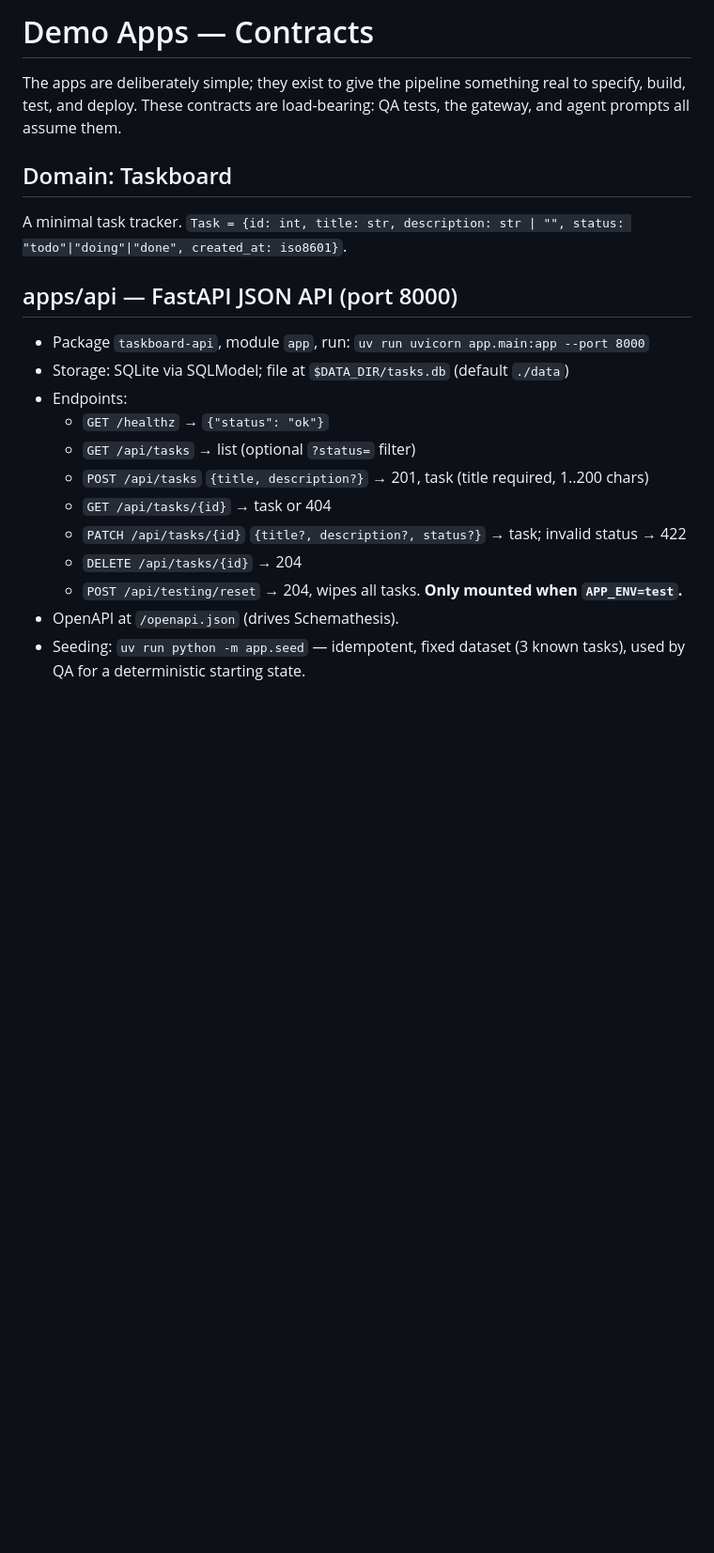
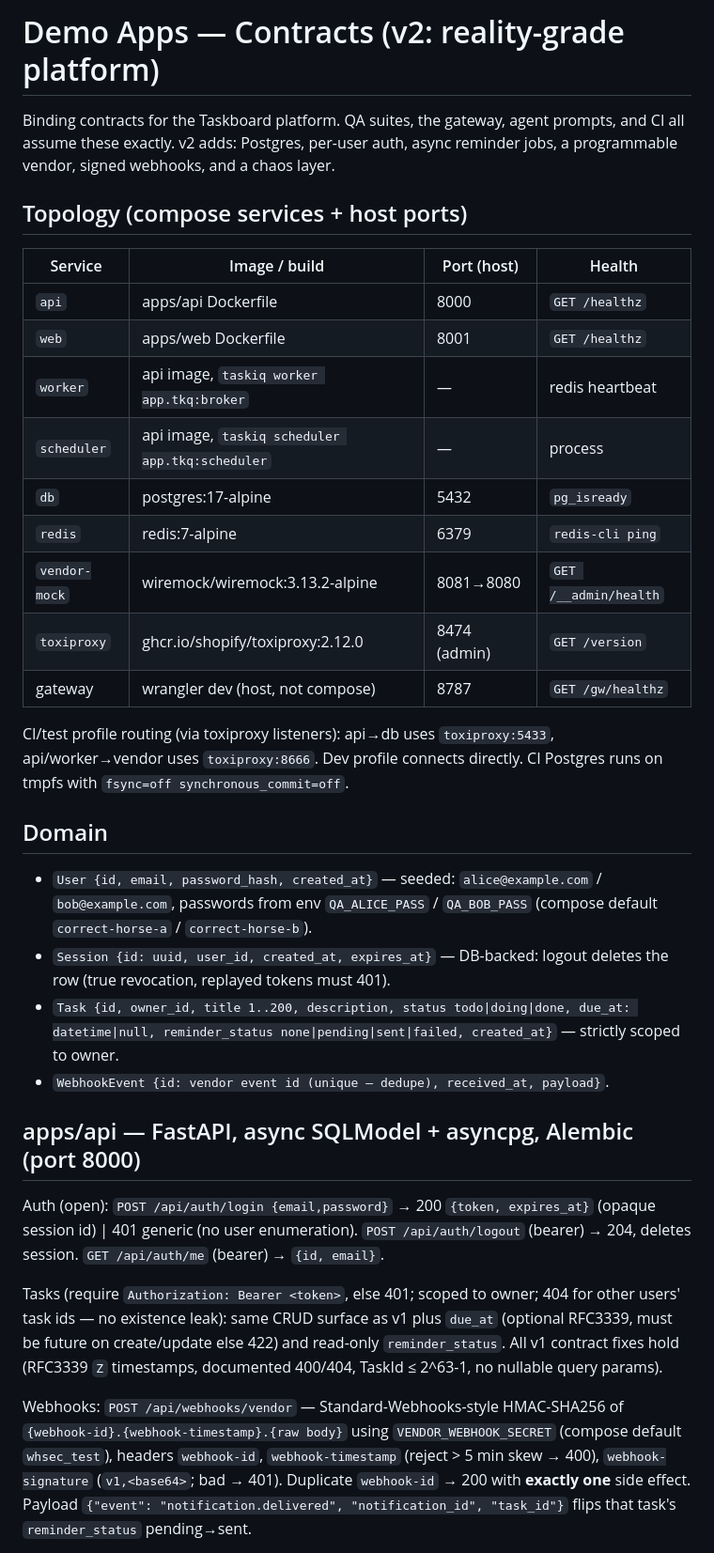
Before and after one commit to OlegKonyk/agentic-development, a Markdown page: docs/apps.md, the part around one of its changes. Shown at 94% size. GitHub-like rendering; blank space fills up the shorter version.

Commit message:
docs: apps.md v2 — reality-grade platform contracts (binding for the build)
Co-Authored-By: Claude Fable 5 <noreply@anthropic.com>

```diff
--- a/docs/apps.md
+++ b/docs/apps.md
@@ -1,26 +1,56 @@
-# Demo Apps — Contracts
+# Demo Apps — Contracts (v2: reality-grade platform)
 
-The apps are deliberately simple; they exist to give the pipeline something real
-to specify, build, test, and deploy. These contracts are load-bearing: QA tests,
-the gateway, and agent prompts all assume them.
+Binding contracts for the Taskboard platform. QA suites, the gateway, agent
+prompts, and CI all assume these exactly. v2 adds: Postgres, per-user auth,
+async reminder jobs, a programmable vendor, signed webhooks, and a chaos layer.
 
-## Domain: Taskboard
+## Topology (compose services + host ports)
 
-A minimal task tracker. `Task = {id: int, title: str, description: str | "",
-status: "todo"|"doing"|"done", created_at: iso8601}`.
+| Service | Image / build | Port (host) | Health |
+|---|---|---|---|
+| `api` | apps/api Dockerfile | 8000 | `GET /healthz` |
+| `web` | apps/web Dockerfile | 8001 | `GET /healthz` |
+| `worker` | api image, `taskiq worker app.tkq:broker` | — | redis heartbeat |
+| `scheduler` | api image, `taskiq scheduler app.tkq:scheduler` | — | process |
+| `db` | postgres:17-alpine | 5432 | `pg_isready` |
+| `redis` | redis:7-alpine | 6379 | `redis-cli ping` |
+| `vendor-mock` | wiremock/wiremock:3.13.2-alpine | 8081→8080 | `GET /__admin/health` |
+| `toxiproxy` | ghcr.io/shopify/toxiproxy:2.12.0 | 8474 (admin) | `GET /version` |
+| gateway | wrangler dev (host, not compose) | 8787 | `GET /gw/healthz` |
 
-## apps/api — FastAPI JSON API (port 8000)
+CI/test profile routing (via toxiproxy listeners): api→db uses `toxiproxy:5433`,
+api/worker→vendor uses `toxiproxy:8666`. Dev profile connects directly.
+CI Postgres runs on tmpfs with `fsync=off synchronous_commit=off`.
 
-- Package `taskboard-api`, module `app`, run: `uv run uvicorn app.main:app --port 8000`
-- Storage: SQLite via SQLModel; file at `$DATA_DIR/tasks.db` (default `./data`)
-- Endpoints:
-  - `GET /healthz` → `{"status": "ok"}`
-  - `GET /api/tasks` → list (optional `?status=` filter)
-  - `POST /api/tasks` `{title, description?}` → 201, task (title required, 1..200 chars)
-  - `GET /api/tasks/{id}` → task or 404
-  - `PATCH /api/tasks/{id}` `{title?, description?, status?}` → task; invalid status → 422
-  - `DELETE /api/tasks/{id}` → 204
-  - `POST /api/testing/reset` → 204, wipes all tasks. **Only mounted when `APP_ENV=test`.**
-- OpenAPI at `/openapi.json` (drives Schemathesis).
-- Seeding: `uv run python -m app.seed` — idempotent, fixed dataset (3 known tasks),
-  used by QA for a deterministic starting state.
+## Domain
+
+- `User {id, email, password_hash, created_at}` — seeded: `alice@example.com` /
+  `bob@example.com`, passwords from env `QA_ALICE_PASS` / `QA_BOB_PASS`
+  (compose default `correct-horse-a` / `correct-horse-b`).
+- `Session {id: uuid, user_id, created_at, expires_at}` — DB-backed: logout
+  deletes the row (true revocation, replayed tokens must 401).
+- `Task {id, owner_id, title 1..200, description, status todo|doing|done,
+  due_at: datetime|null, reminder_status none|pending|sent|failed, created_at}`
+  — strictly scoped to owner.
+- `WebhookEvent {id: vendor event id (unique — dedupe), received_at, payload}`.
+
+## apps/api — FastAPI, async SQLModel + asyncpg, Alembic (port 8000)
+
+Auth (open): `POST /api/auth/login {email,password}` → 200 `{token, expires_at}`
+(opaque session id) | 401 generic (no user enumeration). `POST /api/auth/logout`
+(bearer) → 204, deletes session. `GET /api/auth/me` (bearer) → `{id, email}`.
+
+Tasks (require `Authorization: Bearer <token>`, else 401; scoped to owner;
+404 for other users' task ids — no existence leak): same CRUD surface as v1
+plus `due_at` (optional RFC3339, must be future on create/update else 422) and
+read-only `reminder_status`. All v1 contract fixes hold (RFC3339 `Z`
+timestamps, documented 400/404, TaskId ≤ 2^63-1, no nullable query params).
+
+Webhooks: `POST /api/webhooks/vendor` — Standard-Webhooks-style HMAC-SHA256 of
+`{webhook-id}.{webhook-timestamp}.{raw body}` using `VENDOR_WEBHOOK_SECRET`
+(compose default `whsec_test`), headers `webhook-id`, `webhook-timestamp`
+(reject > 5 min skew → 400), `webhook-signature` (`v1,<base64>`; bad → 401).
+Duplicate `webhook-id` → 200 with **exactly one** side effect. Payload
+`{"event": "notification.delivered", "notification_id", "task_id"}` flips that
+task's `reminder_status` pending→sent.
+
```
Also changed, not shown: other parts of docs/apps.md (+69 -44 lines).
